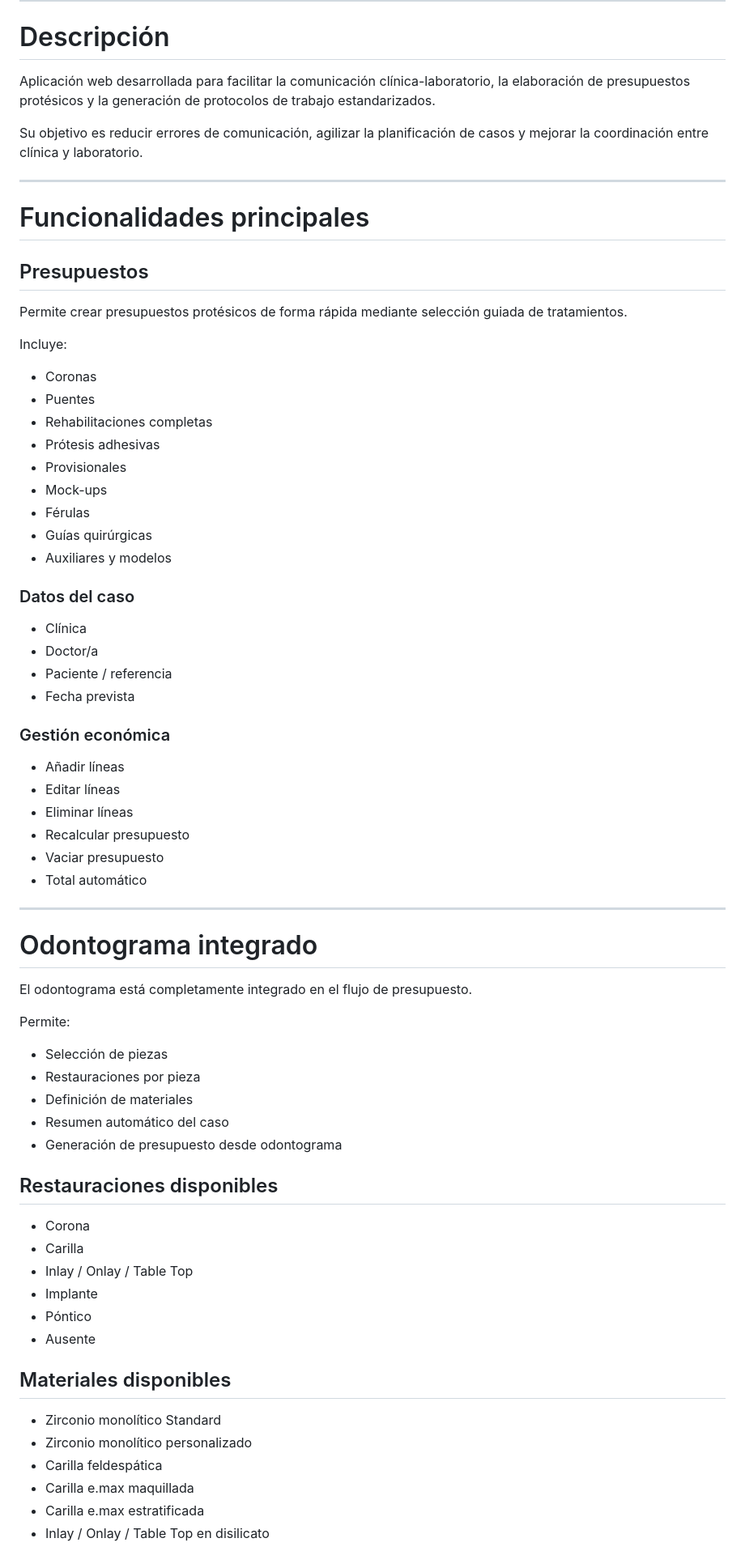
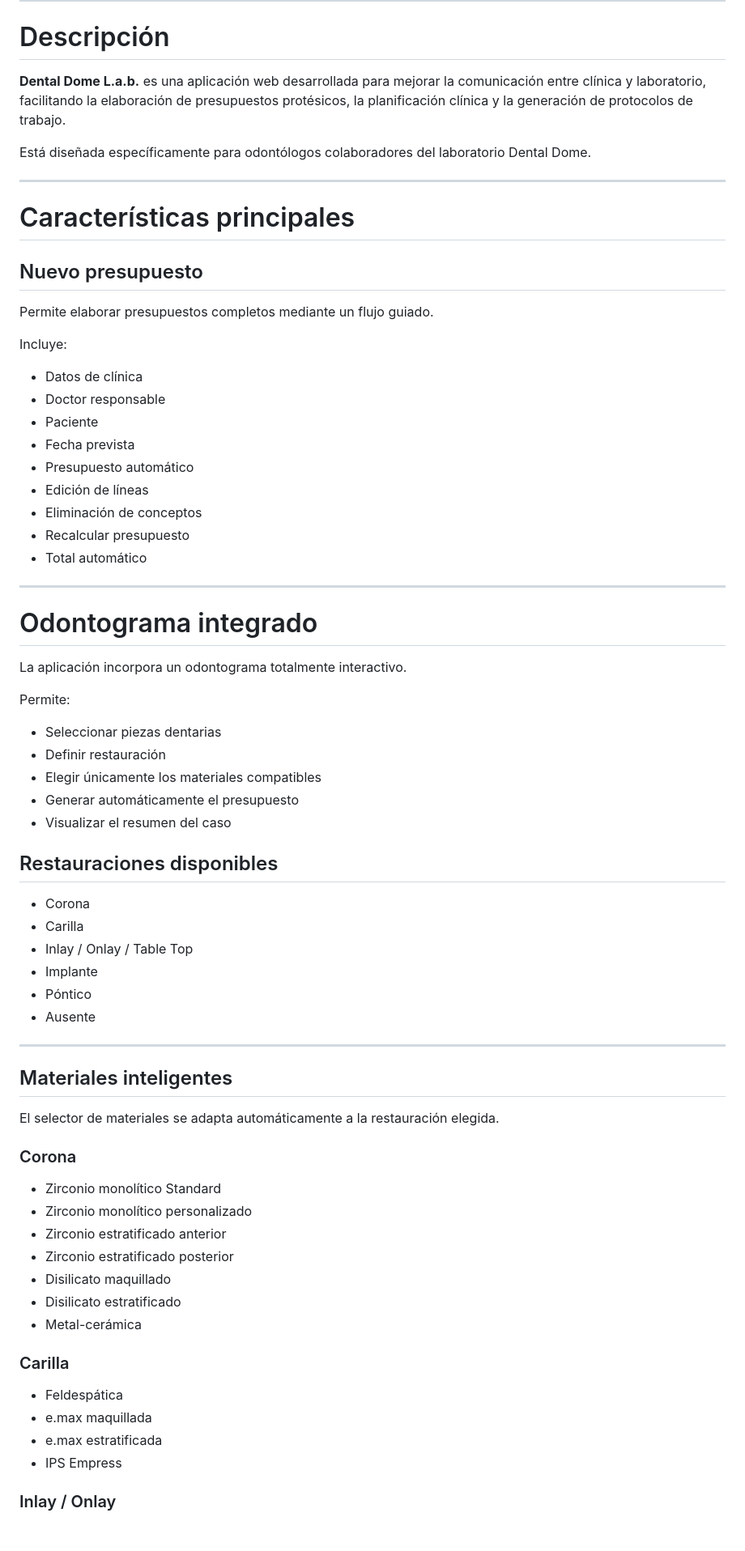
Before and after one commit to dedabaseweb-svg/dental-dome-presupuestos, a Markdown page: README.md, the part around one of its changes. Shown at 81% size. Drawn GitHub-style; blank space fills up the shorter version.

```diff
--- a/README.md
+++ b/README.md
@@ -8,59 +9,43 @@ Junio 2026
 
 # Descripción
 
-Aplicación web desarrollada para facilitar la comunicación clínica-laboratorio, la elaboración de presupuestos protésicos y la generación de protocolos de trabajo estandarizados.
+**Dental Dome L.a.b.** es una aplicación web desarrollada para mejorar la comunicación entre clínica y laboratorio, facilitando la elaboración de presupuestos protésicos, la planificación clínica y la generación de protocolos de trabajo.
 
-Su objetivo es reducir errores de comunicación, agilizar la planificación de casos y mejorar la coordinación entre clínica y laboratorio.
+Está diseñada específicamente para odontólogos colaboradores del laboratorio Dental Dome.
 
 ---
 
-# Funcionalidades principales
+# Características principales
 
-## Presupuestos
+## Nuevo presupuesto
 
-Permite crear presupuestos protésicos de forma rápida mediante selección guiada de tratamientos.
+Permite elaborar presupuestos completos mediante un flujo guiado.
 
 Incluye:
 
-- Coronas
-- Puentes
-- Rehabilitaciones completas
-- Prótesis adhesivas
-- Provisionales
-- Mock-ups
-- Férulas
-- Guías quirúrgicas
-- Auxiliares y modelos
-
-### Datos del caso
-
-- Clínica
-- Doctor/a
-- Paciente / referencia
+- Datos de clínica
+- Doctor responsable
+- Paciente
 - Fecha prevista
-
-### Gestión económica
-
-- Añadir líneas
-- Editar líneas
-- Eliminar líneas
+- Presupuesto automático
+- Edición de líneas
+- Eliminación de conceptos
 - Recalcular presupuesto
-- Vaciar presupuesto
 - Total automático
 
 ---
 
 # Odontograma integrado
 
-El odontograma está completamente integrado en el flujo de presupuesto.
+La aplicación incorpora un odontograma totalmente interactivo.
 
 Permite:
 
-- Selección de piezas
-- Restauraciones por pieza
-- Definición de materiales
-- Resumen automático del caso
-- Generación de presupuesto desde odontograma
+- Seleccionar piezas dentarias
+- Definir restauración
+- Elegir únicamente los materiales compatibles
+- Generar automáticamente el presupuesto
+- Visualizar el resumen del caso
 
 ## Restauraciones disponibles
 
@@ -71,11 +56,28 @@ Permite:
 - Póntico
 - Ausente
 
-## Materiales disponibles
+---
+
+## Materiales inteligentes
+
+El selector de materiales se adapta automáticamente a la restauración elegida.
+
+### Corona
 
 - Zirconio monolítico Standard
 - Zirconio monolítico personalizado
-- Carilla feldespática
-- Carilla e.max maquillada
-- Carilla e.max estratificada
-- Inlay / Onlay / Table Top en disilicato
+- Zirconio estratificado anterior
+- Zirconio estratificado posterior
+- Disilicato maquillado
+- Disilicato estratificado
+- Metal-cerámica
+
+### Carilla
+
+- Feldespática
+- e.max maquillada
+- e.max estratificada
+- IPS Empress
+
+### Inlay / Onlay
+
```
Also changed, not shown: other parts of README.md (+136 -59 lines).
